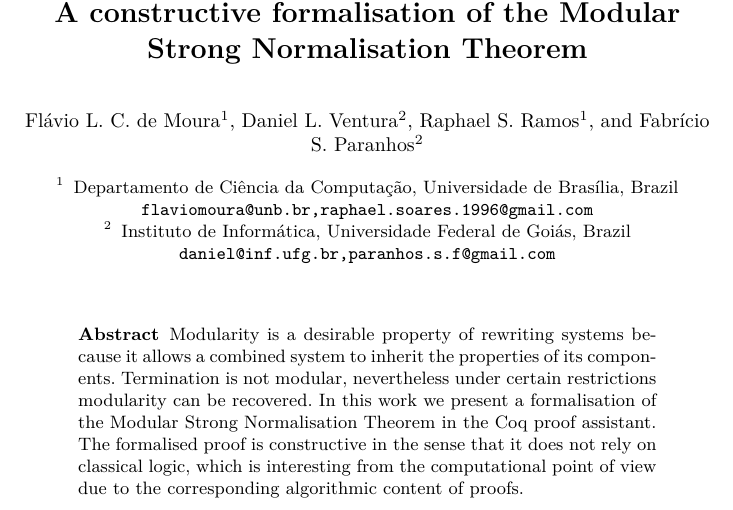
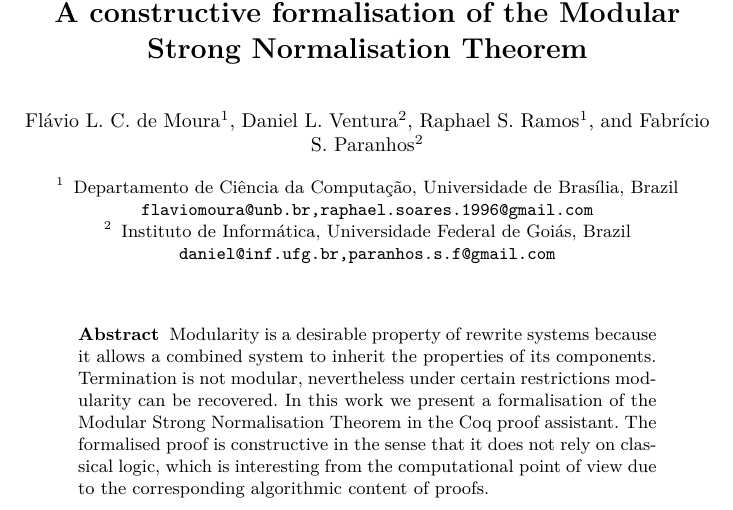
Before and after one commit to flaviodemoura/MSNorm, a LaTeX paper (latex/MSNorm.tex): part of page 1 of 2, cut so that both start at the same text. Compiled offline with pdfLaTeX.

Commit message:
abstract submitted

```diff
--- a/latex/MSNorm.tex
+++ b/latex/MSNorm.tex
@@ -43,7 +43,15 @@ Instituto de Informática, Universidade Federal de Goiás, Brazil \\
 \maketitle
 
 \begin{abstract}
-  Modularity is a desirable property of rewriting systems because it allows a combined system to inherit the properties of its components. Termination is not modular, nevertheless under certain restrictions modularity can be recovered. In this work we present a formalisation of the Modular Strong Normalisation Theorem in the Coq proof assistant. The formalised proof is constructive in the sense that it does not rely on classical logic, which is interesting from the computational point of view due to the corresponding algorithmic content of proofs.
+  Modularity is a desirable property of rewrite systems because it
+  allows a combined system to inherit the properties of its
+  components. Termination is not modular, nevertheless under certain
+  restrictions modularity can be recovered. In this work we present a
+  formalisation of the Modular Strong Normalisation Theorem in the Coq
+  proof assistant. The formalised proof is constructive in the sense
+  that it does not rely on classical logic, which is interesting from
+  the computational point of view due to the corresponding algorithmic
+  content of proofs.
 \end{abstract}
 \include{MSNorm.v}
 
```
